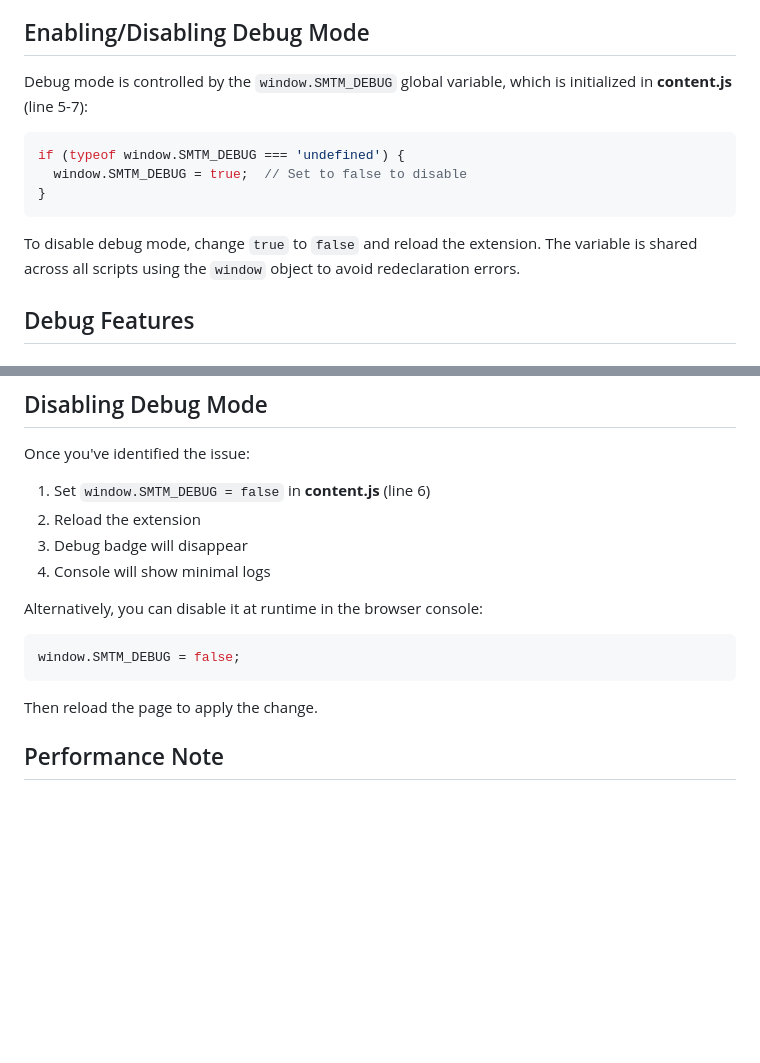
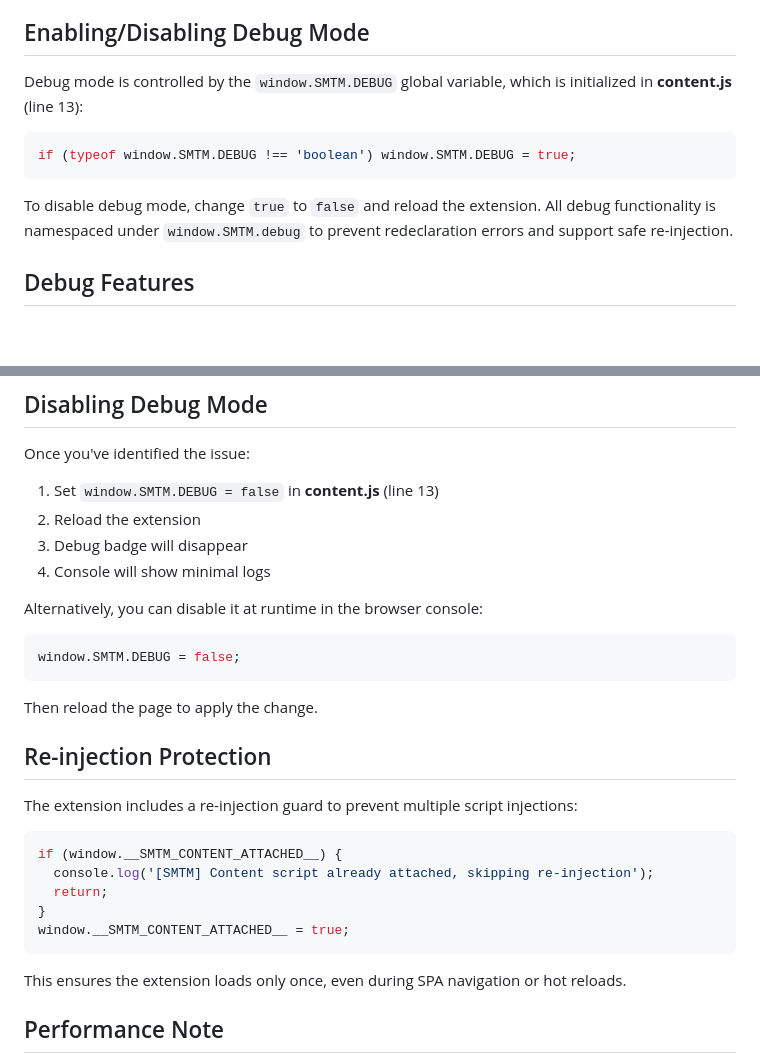
Before and after one commit to batuich/Show-Me-The-Money-Chrome-Ext, a Markdown page: DEBUG_GUIDE.md, 2 parts joined by grey strips. Drawn GitHub-style; blank space fills up the shorter version.

Commit message:
docs(debug): update guide to reflect namespaced debug helpers and re-injection guard

````diff
--- a/DEBUG_GUIDE.md
+++ b/DEBUG_GUIDE.md
@@ -5,15 +5,13 @@ This guide explains how to use the comprehensive debugging features added to dia
 
 ## Enabling/Disabling Debug Mode
 
-Debug mode is controlled by the `window.SMTM_DEBUG` global variable, which is initialized in **content.js** (line 5-7):
+Debug mode is controlled by the `window.SMTM.DEBUG` global variable, which is initialized in **content.js** (line 13):
 
 ```javascript
-if (typeof window.SMTM_DEBUG === 'undefined') {
-  window.SMTM_DEBUG = true;  // Set to false to disable
-}
+if (typeof window.SMTM.DEBUG !== 'boolean') window.SMTM.DEBUG = true;
 ```
 
-To disable debug mode, change `true` to `false` and reload the extension. The variable is shared across all scripts using the `window` object to avoid redeclaration errors.
+To disable debug mode, change `true` to `false` and reload the extension. All debug functionality is namespaced under `window.SMTM.debug` to prevent redeclaration errors and support safe re-injection.
 
 ## Debug Features
 
@@ -153,16 +151,29 @@ Each retry is logged with a "🔄 Retry attempt" message.
 
 Once you've identified the issue:
 
-1. Set `window.SMTM_DEBUG = false` in **content.js** (line 6)
+1. Set `window.SMTM.DEBUG = false` in **content.js** (line 13)
 2. Reload the extension
 3. Debug badge will disappear
 4. Console will show minimal logs
 
 Alternatively, you can disable it at runtime in the browser console:
 ```javascript
-window.SMTM_DEBUG = false;
+window.SMTM.DEBUG = false;
 ```
 Then reload the page to apply the change.
+
+## Re-injection Protection
+
+The extension includes a re-injection guard to prevent multiple script injections:
+```javascript
+if (window.__SMTM_CONTENT_ATTACHED__) {
+  console.log('[SMTM] Content script already attached, skipping re-injection');
+  return;
+}
+window.__SMTM_CONTENT_ATTACHED__ = true;
+```
+
+This ensures the extension loads only once, even during SPA navigation or hot reloads.
 
 ## Performance Note
 
````
